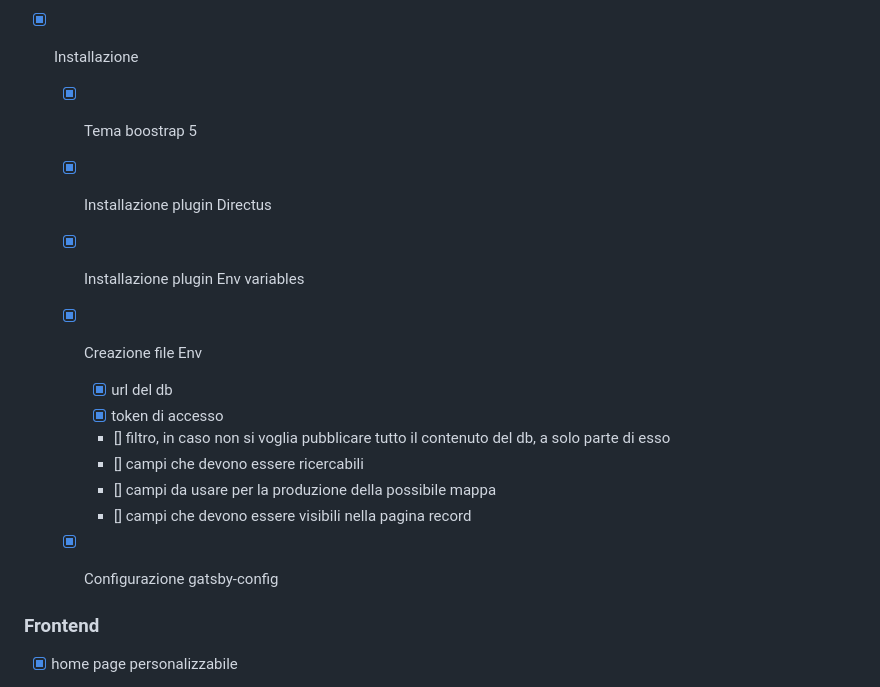
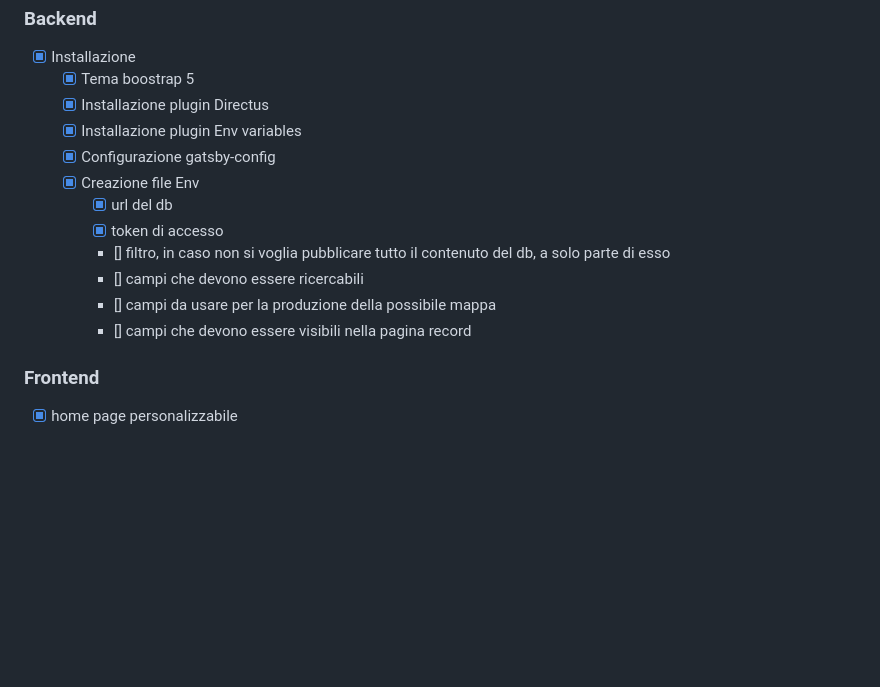
Before and after one commit to lad-sapienza/sCMS, a Markdown page: README.md, the part around the change. Drawn GitHub-style; blank space fills up the shorter version.

```diff
--- a/README.md
+++ b/README.md
@@ -94,10 +94,10 @@ In gatsby-config.js:
 ### Backend
 
 - [x] Installazione
-
   - [x] Tema boostrap 5
   - [x] Installazione plugin Directus
   - [x] Installazione plugin Env variables
+  - [x] Configurazione gatsby-config
   - [x] Creazione file Env
       - [x] url del db
       - [x] token di accesso
@@ -106,8 +106,6 @@ In gatsby-config.js:
       - [] campi da usare per la produzione della possibile mappa
       - [] campi che devono essere visibili nella pagina record
 
-  - [x] Configurazione gatsby-config
-
 ### Frontend
 
  - [x] home page personalizzabile
```
